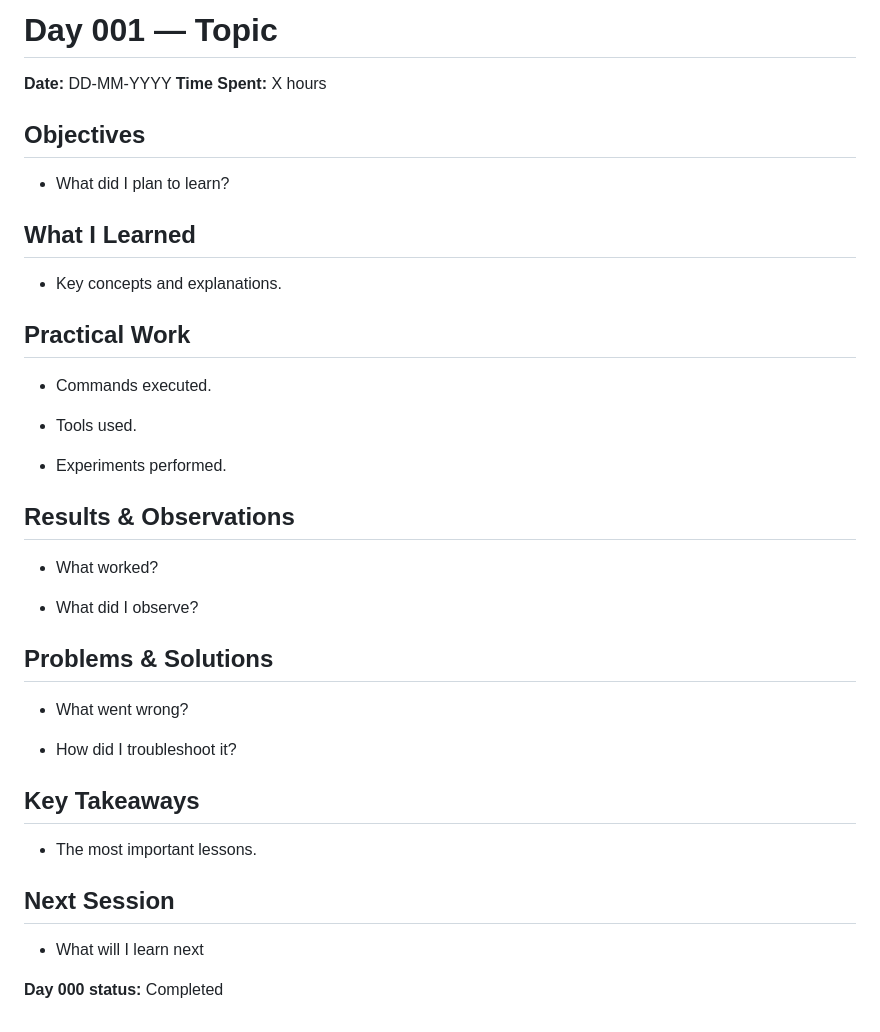
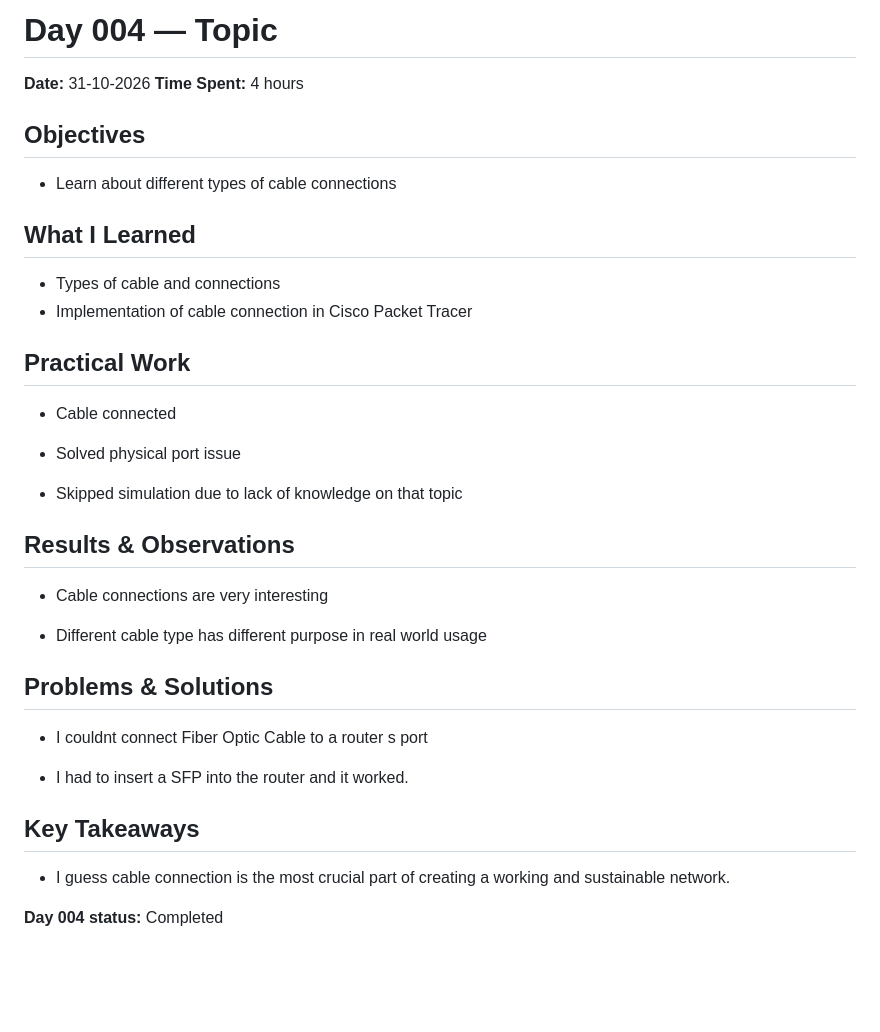
Before and after one commit to abhijitayon/network-engineering-journey, a Markdown page: Daily Logs/Day-004.md, the part around the change. Drawn GitHub-style; blank space fills up the shorter version.

```diff
--- a/Daily Logs/Day-004.md
+++ b/Daily Logs/Day-004.md
@@ -1,42 +1,39 @@
-# Day 001 — Topic
+# Day 004 — Topic
 
-**Date:** DD-MM-YYYY
-**Time Spent:** X hours
+**Date:** 31-10-2026
+**Time Spent:** 4 hours
 
 ## Objectives
 
-- What did I plan to learn?
+- Learn about different types of cable connections
 
 ## What I Learned
 
-- Key concepts and explanations.
+- Types of cable and connections
+- Implementation of cable connection in Cisco Packet Tracer
 
 ## Practical Work
 
-- Commands executed.
+- Cable connected
 
-- Tools used.
+- Solved physical port issue
 
-- Experiments performed.
+- Skipped simulation due to lack of knowledge on that topic
 
 ## Results & Observations
 
-- What worked?
+- Cable connections are very interesting
 
-- What did I observe?
+- Different cable type has different purpose in real world usage
 
 ## Problems & Solutions
 
-- What went wrong?
+- I couldnt connect Fiber Optic Cable to a router s port
 
-- How did I troubleshoot it?
+- I had to insert  a SFP into the router and it worked.
 
 ## Key Takeaways
 
-- The most important lessons.
+- I guess cable connection is the most crucial part of creating a working and sustainable network.
 
-## Next Session
-
-- What will I learn next
-
-**Day 000 status:** Completed
+**Day 004 status:** Completed
```
Also changed, not shown: readme.md (+3 -52 lines), Notes/Jeremy's IT LAB/Note-004-Connecting Cable.md (renamed from Notes/Jeremy's IT LAB/Note-004.md), others/images/Approval From Jeremy.png (added).
